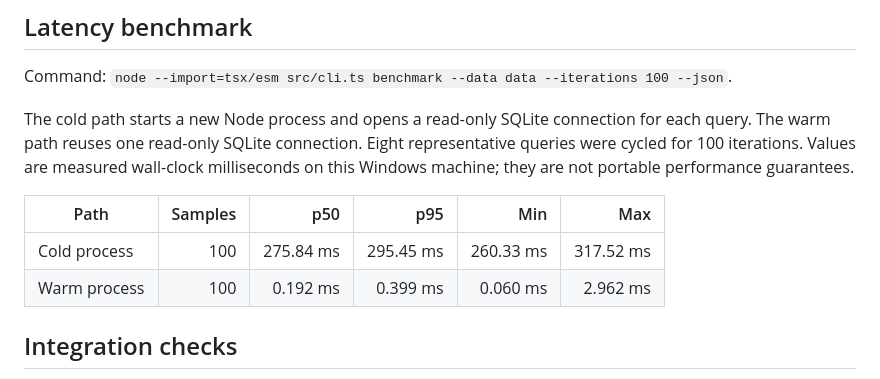
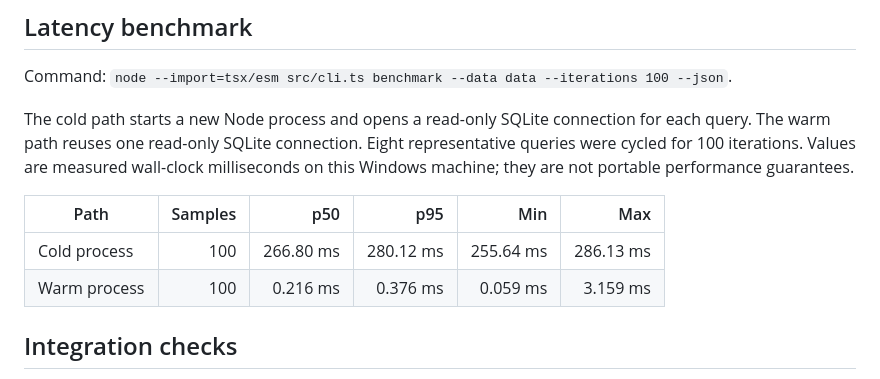
Before and after one commit to BillBalint-SM/pi-agent-vault, a Markdown page: docs/validation-report.md, the part around the change. Drawn GitHub-style.

Commit message:
docs: record final search benchmark

```diff
--- a/docs/validation-report.md
+++ b/docs/validation-report.md
@@ -40,8 +40,8 @@ The cold path starts a new Node process and opens a read-only SQLite connection
 
 | Path         | Samples |       p50 |       p95 |       Min |       Max |
 | ------------ | ------: | --------: | --------: | --------: | --------: |
-| Cold process |     100 | 275.84 ms | 295.45 ms | 260.33 ms | 317.52 ms |
-| Warm process |     100 |  0.192 ms |  0.399 ms |  0.060 ms |  2.962 ms |
+| Cold process |     100 | 266.80 ms | 280.12 ms | 255.64 ms | 286.13 ms |
+| Warm process |     100 |  0.216 ms |  0.376 ms |  0.059 ms |  3.159 ms |
 
 ## Integration checks
 
```
